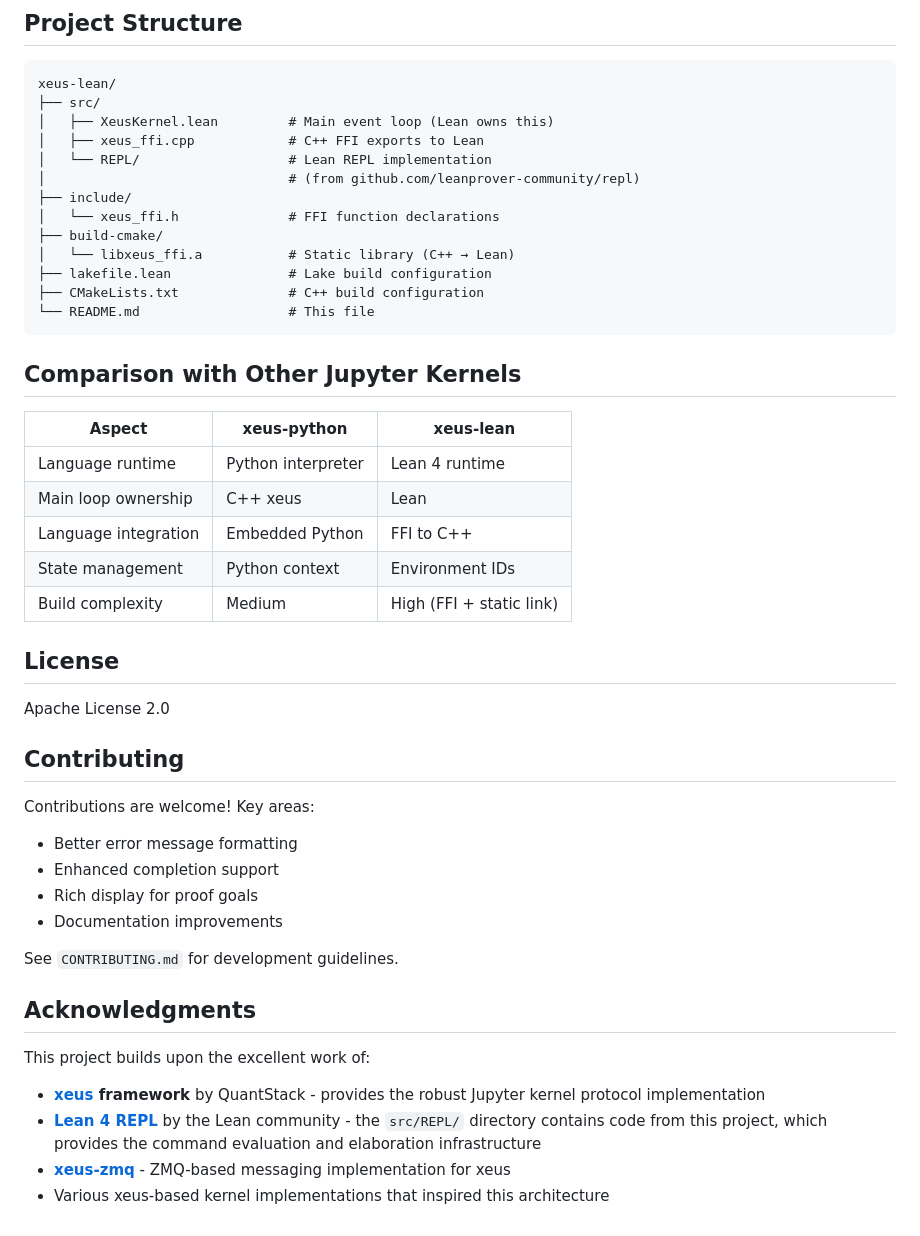
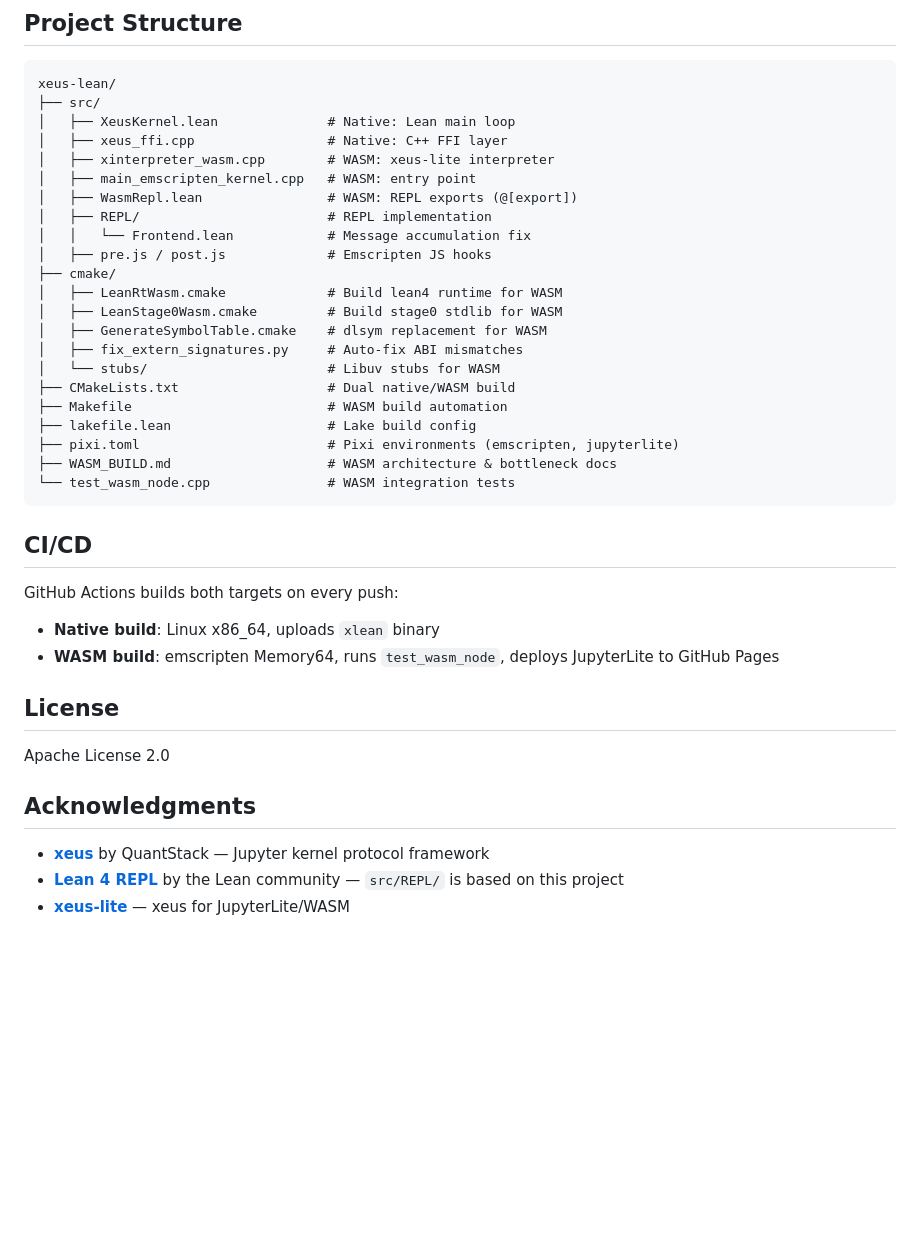
Before and after one commit to Verilean/xeus-lean, a Markdown page: README.md, the part around one of its changes. GitHub-like rendering; blank space fills up the shorter version.

````diff
--- a/README.md
+++ b/README.md
@@ -233,48 +98,40 @@ cat lean-toolchain
 ```
 xeus-lean/
 ├── src/
-│   ├── XeusKernel.lean         # Main event loop (Lean owns this)
-│   ├── xeus_ffi.cpp            # C++ FFI exports to Lean
-│   └── REPL/                   # Lean REPL implementation
-│                               # (from github.com/leanprover-community/repl)
-├── include/
-│   └── xeus_ffi.h              # FFI function declarations
-├── build-cmake/
-│   └── libxeus_ffi.a           # Static library (C++ → Lean)
-├── lakefile.lean               # Lake build configuration
-├── CMakeLists.txt              # C++ build configuration
-└── README.md                   # This file
+│   ├── XeusKernel.lean              # Native: Lean main loop
+│   ├── xeus_ffi.cpp                 # Native: C++ FFI layer
+│   ├── xinterpreter_wasm.cpp        # WASM: xeus-lite interpreter
+│   ├── main_emscripten_kernel.cpp   # WASM: entry point
+│   ├── WasmRepl.lean                # WASM: REPL exports (@[export])
+│   ├── REPL/                        # REPL implementation
+│   │   └── Frontend.lean            # Message accumulation fix
+│   ├── pre.js / post.js             # Emscripten JS hooks
+├── cmake/
+│   ├── LeanRtWasm.cmake             # Build lean4 runtime for WASM
+│   ├── LeanStage0Wasm.cmake         # Build stage0 stdlib for WASM
+│   ├── GenerateSymbolTable.cmake    # dlsym replacement for WASM
+│   ├── fix_extern_signatures.py     # Auto-fix ABI mismatches
+│   └── stubs/                       # Libuv stubs for WASM
+├── CMakeLists.txt                   # Dual native/WASM build
+├── Makefile                         # WASM build automation
+├── lakefile.lean                    # Lake build config
+├── pixi.toml                        # Pixi environments (emscripten, jupyterlite)
+├── WASM_BUILD.md                    # WASM architecture & bottleneck docs
+└── test_wasm_node.cpp               # WASM integration tests
 ```
 
-## Comparison with Other Jupyter Kernels
+## CI/CD
 
-| Aspect | xeus-python | xeus-lean |
-|--------|-------------|-----------|
-| Language runtime | Python interpreter | Lean 4 runtime |
-| Main loop ownership | C++ xeus | Lean |
-| Language integration | Embedded Python | FFI to C++ |
-| State management | Python context | Environment IDs |
-| Build complexity | Medium | High (FFI + static link) |
+GitHub Actions builds both targets on every push:
+- **Native build**: Linux x86_64, uploads `xlean` binary
+- **WASM build**: emscripten Memory64, runs `test_wasm_node`, deploys JupyterLite to GitHub Pages
 
 ## License
 
 Apache License 2.0
 
-## Contributing
-
-Contributions are welcome! Key areas:
-- Better error message formatting
-- Enhanced completion support
-- Rich display for proof goals
-- Documentation improvements
-
-See `CONTRIBUTING.md` for development guidelines.
-
 ## Acknowledgments
 
-This project builds upon the excellent work of:
-
-- **[xeus](https://github.com/jupyter-xeus/xeus) framework** by QuantStack - provides the robust Jupyter kernel protocol implementation
-- **[Lean 4 REPL](https://github.com/leanprover-community/repl)** by the Lean community - the `src/REPL/` directory contains code from this project, which provides the command evaluation and elaboration infrastructure
-- **[xeus-zmq](https://github.com/jupyter-xeus/xeus-zmq)** - ZMQ-based messaging implementation for xeus
-- Various xeus-based kernel implementations that inspired this architecture
+- **[xeus](https://github.com/jupyter-xeus/xeus)** by QuantStack — Jupyter kernel protocol framework
+- **[Lean 4 REPL](https://github.com/leanprover-community/repl)** by the Lean community — `src/REPL/` is based on this project
+- **[xeus-lite](https://github.com/jupyter-xeus/xeus-lite)** — xeus for JupyterLite/WASM
````
Also changed, not shown: other parts of README.md (+60 -195 lines).
